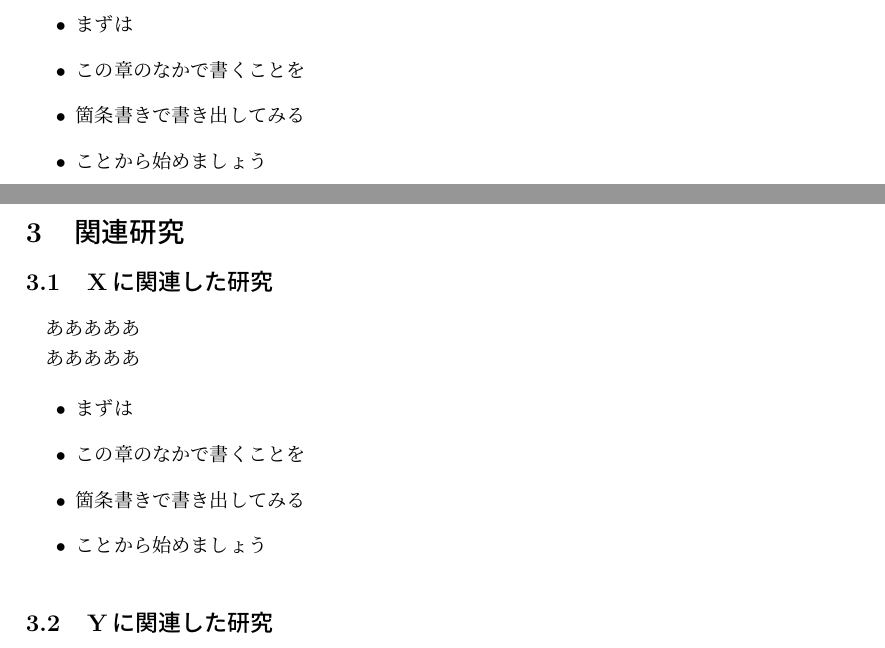
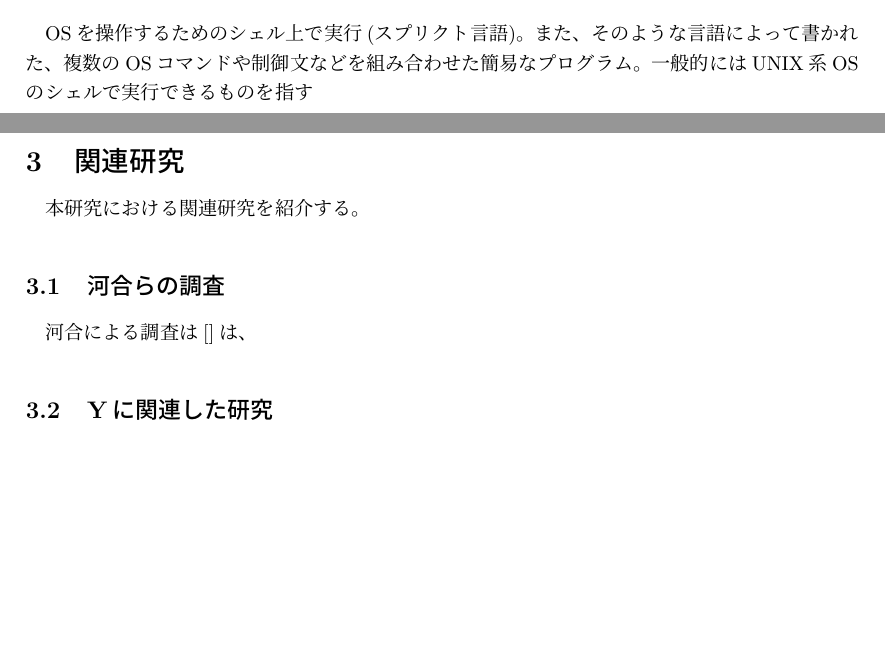
Before and after one commit to kanaoka-laboratory/yamaguchi_thesis, a LaTeX thesis (thesis_template (1).tex, which reads inputTexFile/section2.tex, inputTexFile/section3.tex): two parts of pages 6 and 7 of 12, joined at a grey line, cut at the place of the change, the shorter picture padded with empty space. The pictures show the PDF file thesis_template (1).pdf that the author committed with the source.

Commit message:
前提知識追記2

```diff
--- a/inputTexFile/section2.tex
+++ b/inputTexFile/section2.tex
@@ -5,6 +5,3 @@
 Androidとは、Googel社が2007年に開発した、スマートフォンやタブレット端末など携帯情報機器向けのOperating Systemのこと。主にスマートフォンのOSとして広く普及しており、世界的にApple社の携帯機器向けiOSと市場を２分している。
 
 \subsection{Operating System}
-Operating System(以後OS)とは、ソフトウェアの種類の一つで、
-機器の基本的な管理や制御のための機能や、多くのソフトウェアが共通して利用する
-基本的な機能などを実装した、システム全体を管理するソフトウェアのこと。
@@ -69,8 +78 @@ UbuntuはLinux系のOS。
-あああああ
-
-\begin{itemize}
-\item まずは
-\item この章のなかで書くことを
-\item 箇条書きで書き出してみる
-\item ことから始めましょう
-\end{itemize}
+OSを操作するためのシェル上で実行(スプリクト言語)。また、そのような言語によって書かれた、複数のOSコマンドや制御文などを組み合わせた簡易なプログラム。一般的にはUNIX系OSのシェルで実行できるものを指す
--- a/inputTexFile/section3.tex
+++ b/inputTexFile/section3.tex
@@ -1,25 +1,14 @@
 \newpage
 \section{関連研究} %先に書く
-\subsection{Xに関連した研究}
-あああああ
+本研究における関連研究を紹介する。
+\subsection{河合らの調査}
+河合による調査は[]は、
 
-あああああ
-
+\subsection{Yに関連した研究}
+あああ
 \begin{itemize}
 \item まずは
 \item この章のなかで書くことを
 \item 箇条書きで書き出してみる
 \item ことから始めましょう
 \end{itemize}
-
-\subsection{Yに関連した研究}
-あああああ
-
-あああああ
-
-\begin{itemize}
-\item まずは
-\item この章のなかで書くことを
-\item 箇条書きで書き出してみる
-\item ことから始めましょう
-\end{itemize}
```
Also changed, not shown: thesis_template (1).pdf, inputTexFile/section2.tex (38 more changed lines), 5 other files.
